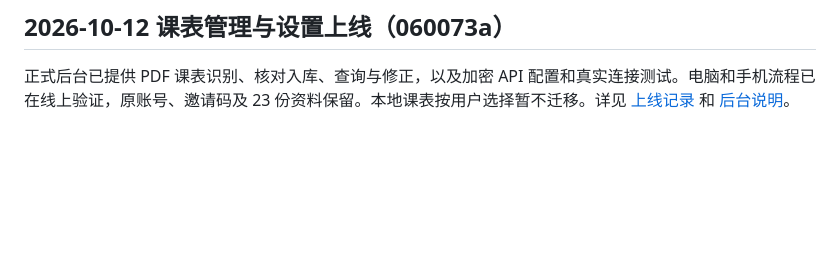
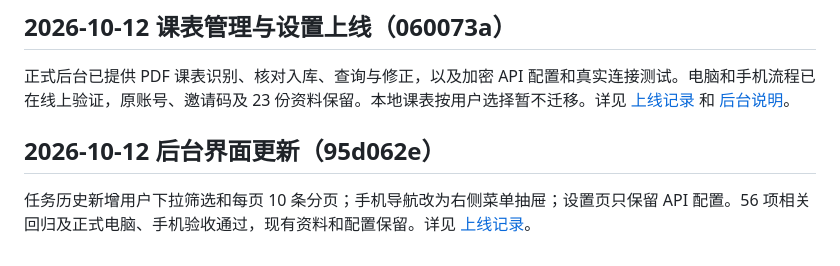
Before and after one commit to man80ljm/CalculatorPro, a Markdown page: README.md, the part around the change. Rendered like a GitHub page; blank space fills up the shorter version.

```diff
--- a/README.md
+++ b/README.md
@@ -317,3 +317,7 @@ python -m web_app.migrate_v2 --downgrade --backup-dir ./backups
 ## 2026-10-12 课表管理与设置上线（060073a）
 
 正式后台已提供 PDF 课表识别、核对入库、查询与修正，以及加密 API 配置和真实连接测试。电脑和手机流程已在线上验证，原账号、邀请码及 23 份资料保留。本地课表按用户选择暂不迁移。详见 [上线记录](docs/teaching-admin-deploy-20261012.md) 和 [后台说明](docs/admin.md#课表管理与识别设置)。
+
+## 2026-10-12 后台界面更新（95d062e）
+
+任务历史新增用户下拉筛选和每页 10 条分页；手机导航改为右侧菜单抽屉；设置页只保留 API 配置。56 项相关回归及正式电脑、手机验收通过，现有资料和配置保留。详见 [上线记录](docs/admin-interface-deploy-20261012.md)。
```
Also changed, not shown: docs/admin-interface-deploy-20261012.md (added, +29 -0 lines), docs/admin.md (+2 -0 lines).
